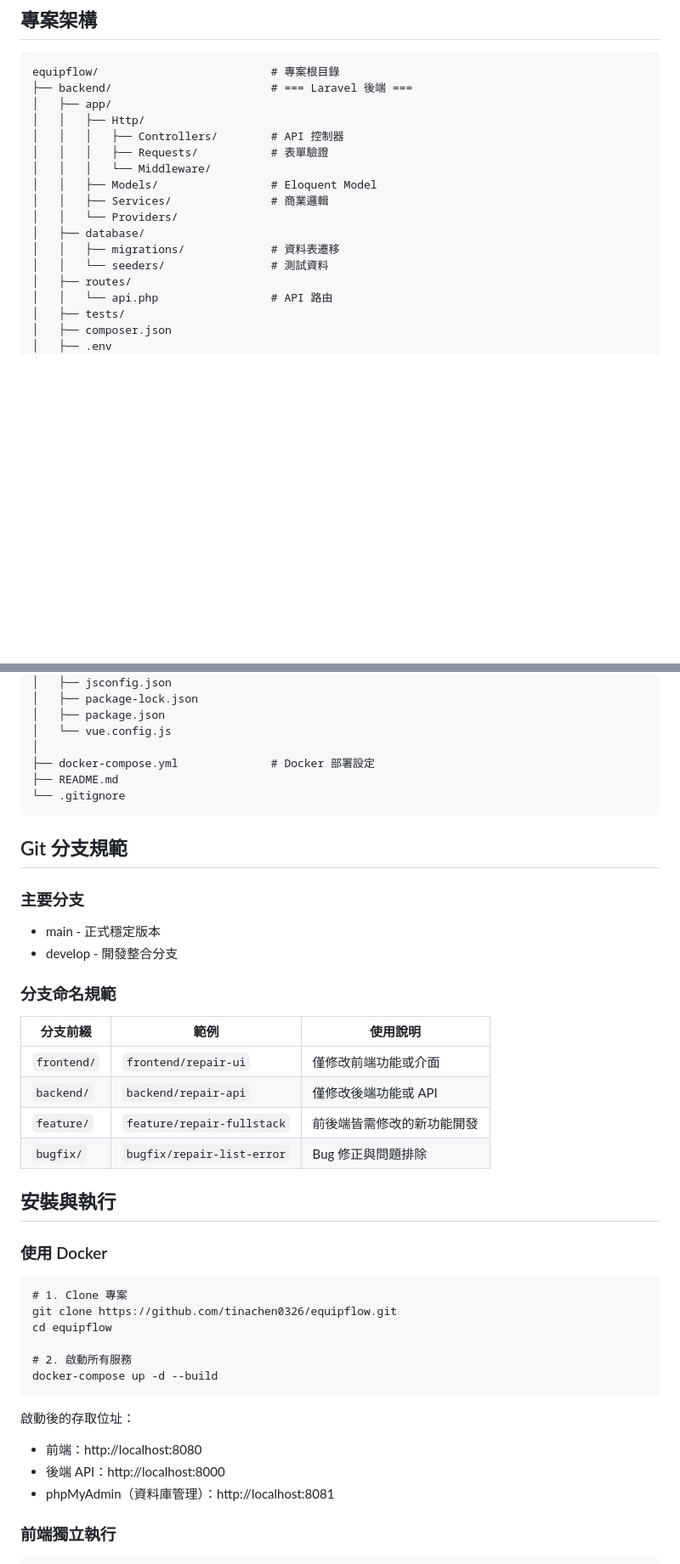
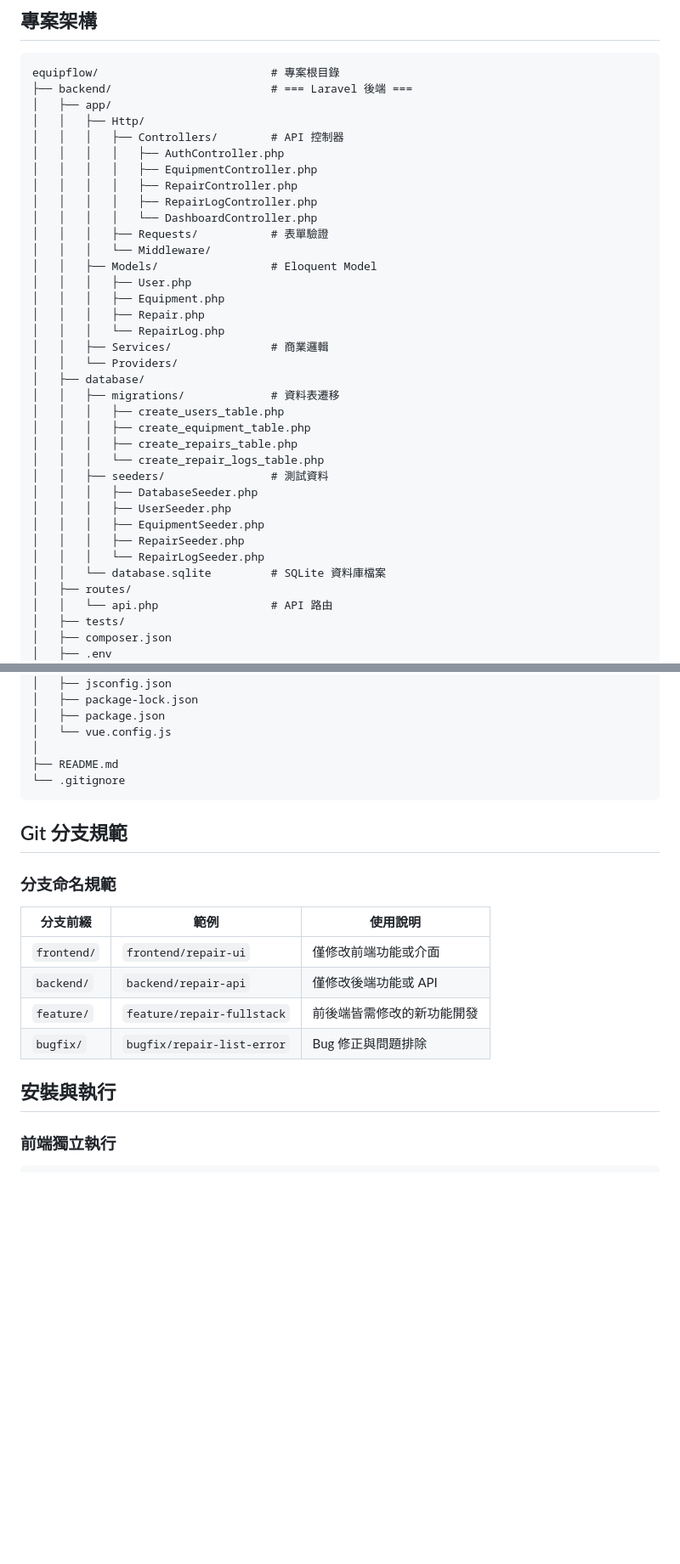
Before and after one commit to tina0326-88/equipflow, a Markdown page: README.md, 2 parts joined by grey strips. Shown at 85% size. GitHub-like rendering; blank space fills up the shorter version.

Commit message:
Revise README for SQLite and deployment updates
Updated README to reflect changes in database and deployment instructions.

````diff
--- a/README.md
+++ b/README.md
@@ -180,14 +175,33 @@ equipflow/                          # 專案根目錄
 │   ├── app/
 │   │   ├── Http/
 │   │   │   ├── Controllers/        # API 控制器
+│   │   │   │   ├── AuthController.php
+│   │   │   │   ├── EquipmentController.php
+│   │   │   │   ├── RepairController.php
+│   │   │   │   ├── RepairLogController.php
+│   │   │   │   └── DashboardController.php
 │   │   │   ├── Requests/           # 表單驗證
 │   │   │   └── Middleware/
 │   │   ├── Models/                 # Eloquent Model
+│   │   │   ├── User.php
+│   │   │   ├── Equipment.php
+│   │   │   ├── Repair.php
+│   │   │   └── RepairLog.php
 │   │   ├── Services/               # 商業邏輯
 │   │   └── Providers/
 │   ├── database/
 │   │   ├── migrations/             # 資料表遷移
-│   │   └── seeders/                # 測試資料
+│   │   │   ├── create_users_table.php
+│   │   │   ├── create_equipment_table.php
+│   │   │   ├── create_repairs_table.php
+│   │   │   └── create_repair_logs_table.php
+│   │   ├── seeders/                # 測試資料
+│   │   │   ├── DatabaseSeeder.php
+│   │   │   ├── UserSeeder.php
+│   │   │   ├── EquipmentSeeder.php
+│   │   │   ├── RepairSeeder.php
+│   │   │   └── RepairLogSeeder.php
+│   │   └── database.sqlite         # SQLite 資料庫檔案
 │   ├── routes/
 │   │   └── api.php                 # API 路由
 │   ├── tests/
@@ -254,17 +268,11 @@ equipflow/                          # 專案根目錄
 │   ├── package.json
 │   └── vue.config.js
 │
-├── docker-compose.yml              # Docker 部署設定
 ├── README.md
 └── .gitignore
 ```
 
 ## Git 分支規範
-
-### 主要分支
-
-- main - 正式穩定版本
-- develop - 開發整合分支
 
 ### 分支命名規範
 
@@ -276,23 +284,6 @@ equipflow/                          # 專案根目錄
 | `bugfix/`   | `bugfix/repair-list-error` | Bug 修正與問題排除         |
 
 ## 安裝與執行
-
-### 使用 Docker
-
-```
-# 1. Clone 專案
-git clone https://github.com/tinachen0326/equipflow.git
-cd equipflow
-
-# 2. 啟動所有服務
-docker-compose up -d --build
-```
-
-啟動後的存取位址：
-
-- 前端：http://localhost:8080
-- 後端 API：http://localhost:8000
-- phpMyAdmin（資料庫管理）：http://localhost:8081
 
 ### 前端獨立執行
 
````
Also changed, not shown: other parts of README.md (+21 -11 lines).
